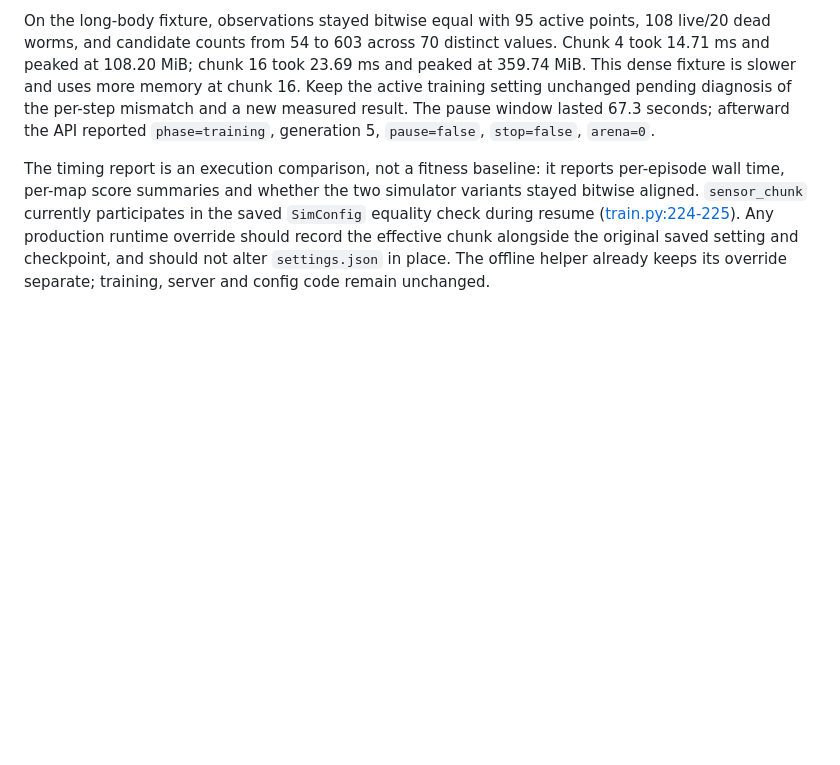
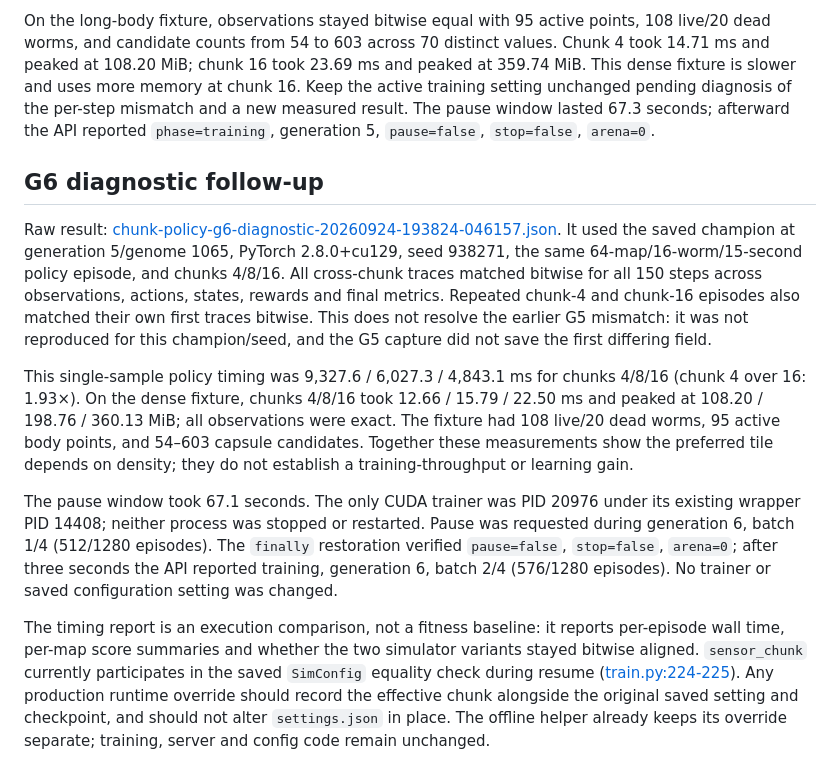
Before and after one commit to pmharquet/SlitherAI, a Markdown page: docs/overnight/performance-review.md, the part around one of its changes. Rendered like a GitHub page; blank space fills up the shorter version.

Commit message:
Record G6 diagnostic and batching review

```diff
--- a/docs/overnight/performance-review.md
+++ b/docs/overnight/performance-review.md
@@ -39,6 +39,14 @@ Raw result: [chunk-policy-g5-2026-09-24T17-21-26-667Z.json](../../runs/20260924-
 
 On the long-body fixture, observations stayed bitwise equal with 95 active points, 108 live/20 dead worms, and candidate counts from 54 to 603 across 70 distinct values. Chunk 4 took 14.71 ms and peaked at 108.20 MiB; chunk 16 took 23.69 ms and peaked at 359.74 MiB. This dense fixture is slower and uses more memory at chunk 16. Keep the active training setting unchanged pending diagnosis of the per-step mismatch and a new measured result. The pause window lasted 67.3 seconds; afterward the API reported `phase=training`, generation 5, `pause=false`, `stop=false`, `arena=0`.
 
+## G6 diagnostic follow-up
+
+Raw result: [chunk-policy-g6-diagnostic-20260924-193824-046157.json](../../runs/20260924-163112-852097/analysis/chunk-policy-g6-diagnostic-20260924-193824-046157.json). It used the saved champion at generation 5/genome 1065, PyTorch 2.8.0+cu129, seed 938271, the same 64-map/16-worm/15-second policy episode, and chunks 4/8/16. All cross-chunk traces matched bitwise for all 150 steps across observations, actions, states, rewards and final metrics. Repeated chunk-4 and chunk-16 episodes also matched their own first traces bitwise. This does not resolve the earlier G5 mismatch: it was not reproduced for this champion/seed, and the G5 capture did not save the first differing field.
+
+This single-sample policy timing was 9,327.6 / 6,027.3 / 4,843.1 ms for chunks 4/8/16 (chunk 4 over 16: 1.93×). On the dense fixture, chunks 4/8/16 took 12.66 / 15.79 / 22.50 ms and peaked at 108.20 / 198.76 / 360.13 MiB; all observations were exact. The fixture had 108 live/20 dead worms, 95 active body points, and 54–603 capsule candidates. Together these measurements show the preferred tile depends on density; they do not establish a training-throughput or learning gain.
+
+The pause window took 67.1 seconds. The only CUDA trainer was PID 20976 under its existing wrapper PID 14408; neither process was stopped or restarted. Pause was requested during generation 6, batch 1/4 (512/1280 episodes). The `finally` restoration verified `pause=false`, `stop=false`, `arena=0`; after three seconds the API reported training, generation 6, batch 2/4 (576/1280 episodes). No trainer or saved configuration setting was changed.
+
 The timing report is an execution comparison, not a fitness baseline: it reports per-episode wall time, per-map score summaries and whether the two simulator variants stayed bitwise aligned. `sensor_chunk` currently participates in the saved `SimConfig` equality check during resume ([train.py:224-225](../../slitherai/train.py#L224)). Any production runtime override should record the effective chunk alongside the original saved setting and checkpoint, and should not alter `settings.json` in place. The offline helper already keeps its override separate; training, server and config code remain unchanged.
 
 ## Hot path and follow-up
```
Also changed, not shown: other parts of docs/overnight/performance-review.md (+7 -1 lines).
